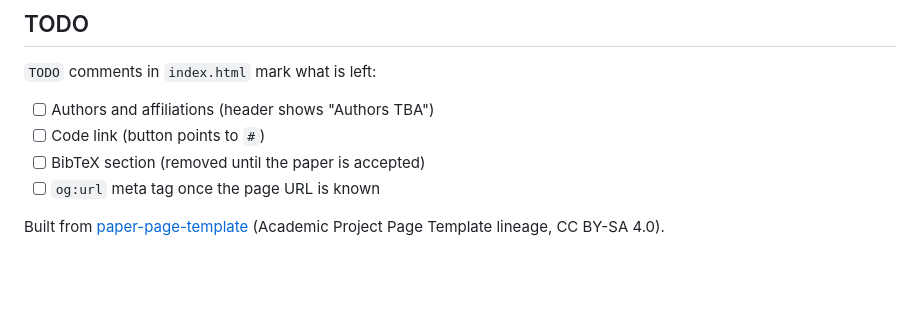
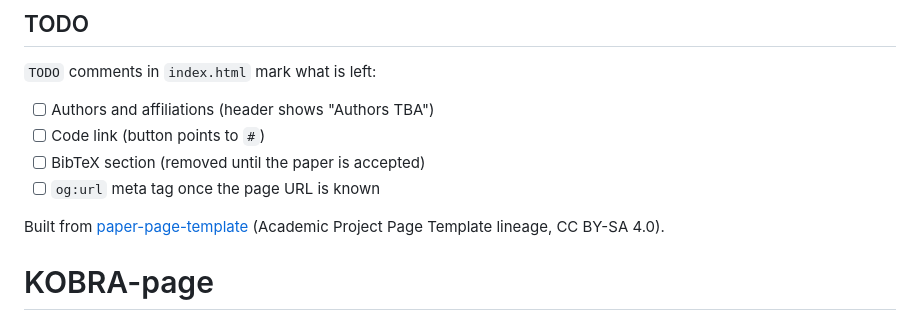
Before and after one commit to sg-yun71/KOBRA-page, a Markdown page: README.md, the part around the change. Rendered like a GitHub page; blank space fills up the shorter version.

```diff
--- a/README.md
+++ b/README.md
@@ -63,3 +63,4 @@ python -m http.server 8000
 
 Built from [paper-page-template](https://github.com/liu-qilong/paper-page-template)
 (Academic Project Page Template lineage, CC BY-SA 4.0).
+# KOBRA-page
```
